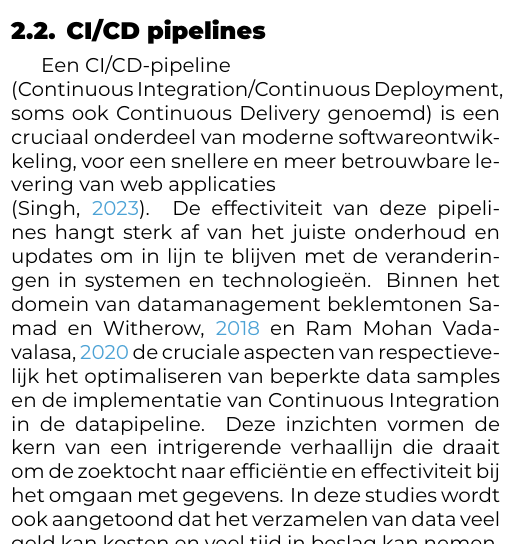
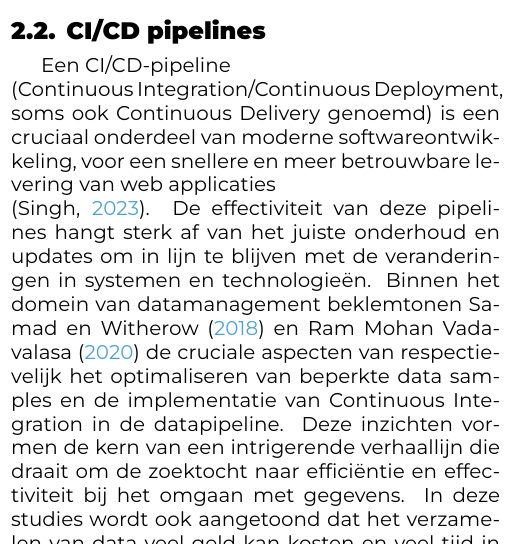
Before and after one commit to casperaudenaert/BP, a LaTeX document (voorstel/AudenaertCasper-BPvoorstel.tex, which reads voorstel/voorstel-inhoud.tex): part of one column of page 2 of 5, cut so that both start at the same text. Compiled offline with XeLaTeX.

Commit message:
citeupdate

```diff
--- a/voorstel/voorstel-inhoud.tex
+++ b/voorstel/voorstel-inhoud.tex
@@ -30,5 +30,5 @@ Middels het toepassen van wiskundige principes kan Machine Learning verbanden le
 \subsection{CI/CD pipelines}
 Een CI/CD-pipeline \\(Continuous Integration/Continuous Deployment, soms ook Continuous Delivery genoemd) is een cruciaal onderdeel van moderne softwareontwikkeling, voor een snellere en meer betrouwbare levering van web applicaties\\ \autocite{Singh2023}.
 De effectiviteit van deze pipelines hangt sterk af van het juiste onderhoud en updates om in lijn te blijven met de veranderingen in systemen en technologieën.
-Binnen het domein van datamanagement beklemtonen \cite{Samad2018} en \cite{RMV2020} de cruciale aspecten van respectievelijk het optimaliseren van beperkte data samples en de implementatie van Continuous Integration in de datapipeline.
+Binnen het domein van datamanagement beklemtonen \textcite{Samad2018} en \textcite{RMV2020} de cruciale aspecten van respectievelijk het optimaliseren van beperkte data samples en de implementatie van Continuous Integration in de datapipeline.
 Deze inzichten vormen de kern van een intrigerende verhaallijn die draait om de zoektocht naar efficiëntie en effectiviteit bij het omgaan met gegevens. In deze studies wordt ook aangetoond dat het verzamelen van data veel geld kan kosten en veel tijd in beslag kan nemen. Deze studies tonen aan dat je met behulp van ML-pipelines en een beperkte dataset ook nauwkeurige modellen kunt genereren
```
Also changed, not shown: voorstel/voorstel-inhoud.tex (2 more changed lines).
